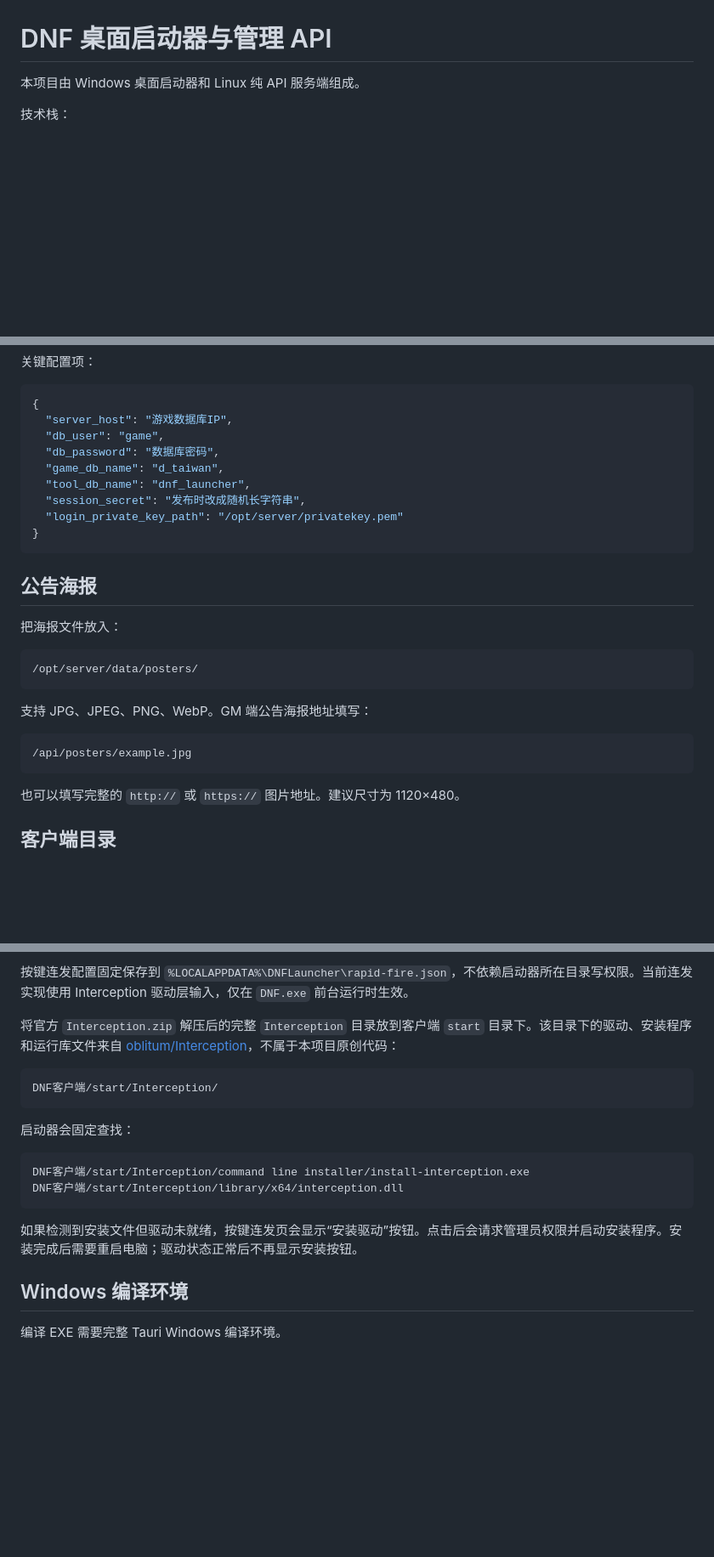
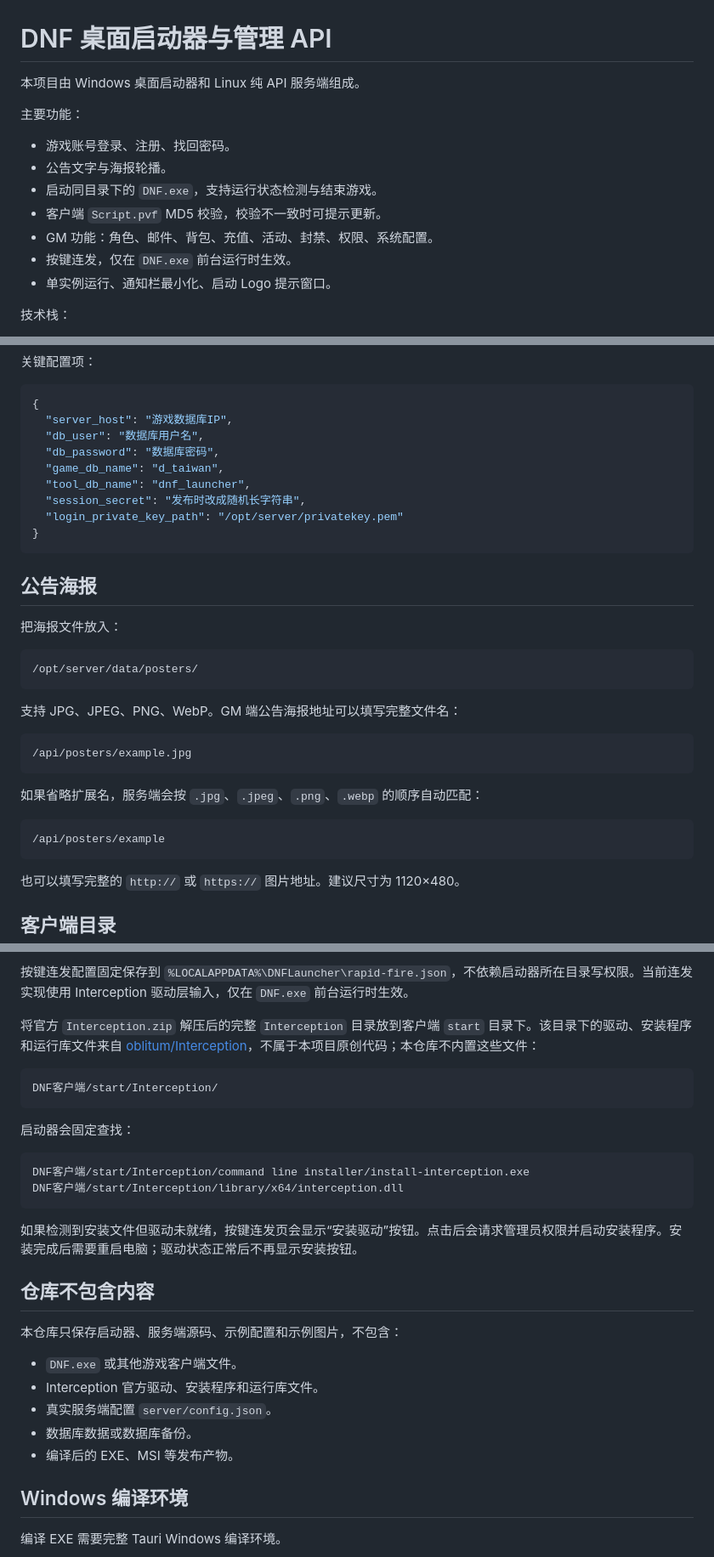
Before and after one commit to KangKang-1997/dnf-desktop-launcher-gm, a Markdown page: README.md, 3 parts joined by grey strips. Shown at 85% size. GitHub-like rendering; blank space fills up the shorter version.

Commit message:
Refine README for public repository

````diff
--- a/README.md
+++ b/README.md
@@ -1,6 +1,16 @@
 # DNF 桌面启动器与管理 API
 
 本项目由 Windows 桌面启动器和 Linux 纯 API 服务端组成。
+
+主要功能：
+
+- 游戏账号登录、注册、找回密码。
+- 公告文字与海报轮播。
+- 启动同目录下的 `DNF.exe`，支持运行状态检测与结束游戏。
+- 客户端 `Script.pvf` MD5 校验，校验不一致时可提示更新。
+- GM 功能：角色、邮件、背包、充值、活动、封禁、权限、系统配置。
+- 按键连发，仅在 `DNF.exe` 前台运行时生效。
+- 单实例运行、通知栏最小化、启动 Logo 提示窗口。
 
 技术栈：
 
@@ -80,7 +90,7 @@ pvf_data
 ```json
 {
   "server_host": "游戏数据库IP",
-  "db_user": "game",
+  "db_user": "数据库用户名",
   "db_password": "数据库密码",
   "game_db_name": "d_taiwan",
   "tool_db_name": "dnf_launcher",
@@ -97,10 +107,16 @@ pvf_data
 /opt/server/data/posters/
 ```
 
-支持 JPG、JPEG、PNG、WebP。GM 端公告海报地址填写：
+支持 JPG、JPEG、PNG、WebP。GM 端公告海报地址可以填写完整文件名：
 
 ```text
 /api/posters/example.jpg
+```
+
+如果省略扩展名，服务端会按 `.jpg`、`.jpeg`、`.png`、`.webp` 的顺序自动匹配：
+
+```text
+/api/posters/example
 ```
 
 也可以填写完整的 `http://` 或 `https://` 图片地址。建议尺寸为 1120×480。
@@ -129,7 +145,7 @@ DNF客户端/
 
 按键连发配置固定保存到 `%LOCALAPPDATA%\DNFLauncher\rapid-fire.json`，不依赖启动器所在目录写权限。当前连发实现使用 Interception 驱动层输入，仅在 `DNF.exe` 前台运行时生效。
 
-将官方 `Interception.zip` 解压后的完整 `Interception` 目录放到客户端 `start` 目录下。该目录下的驱动、安装程序和运行库文件来自 [oblitum/Interception](https://github.com/oblitum/Interception)，不属于本项目原创代码：
+将官方 `Interception.zip` 解压后的完整 `Interception` 目录放到客户端 `start` 目录下。该目录下的驱动、安装程序和运行库文件来自 [oblitum/Interception](https://github.com/oblitum/Interception)，不属于本项目原创代码；本仓库不内置这些文件：
 
 ```text
 DNF客户端/start/Interception/
@@ -143,6 +159,16 @@ DNF客户端/start/Interception/library/x64/interception.dll
 ```
 
 如果检测到安装文件但驱动未就绪，按键连发页会显示“安装驱动”按钮。点击后会请求管理员权限并启动安装程序。安装完成后需要重启电脑；驱动状态正常后不再显示安装按钮。
+
+## 仓库不包含内容
+
+本仓库只保存启动器、服务端源码、示例配置和示例图片，不包含：
+
+- `DNF.exe` 或其他游戏客户端文件。
+- Interception 官方驱动、安装程序和运行库文件。
+- 真实服务端配置 `server/config.json`。
+- 数据库数据或数据库备份。
+- 编译后的 EXE、MSI 等发布产物。
 
 ## Windows 编译环境
 
````
